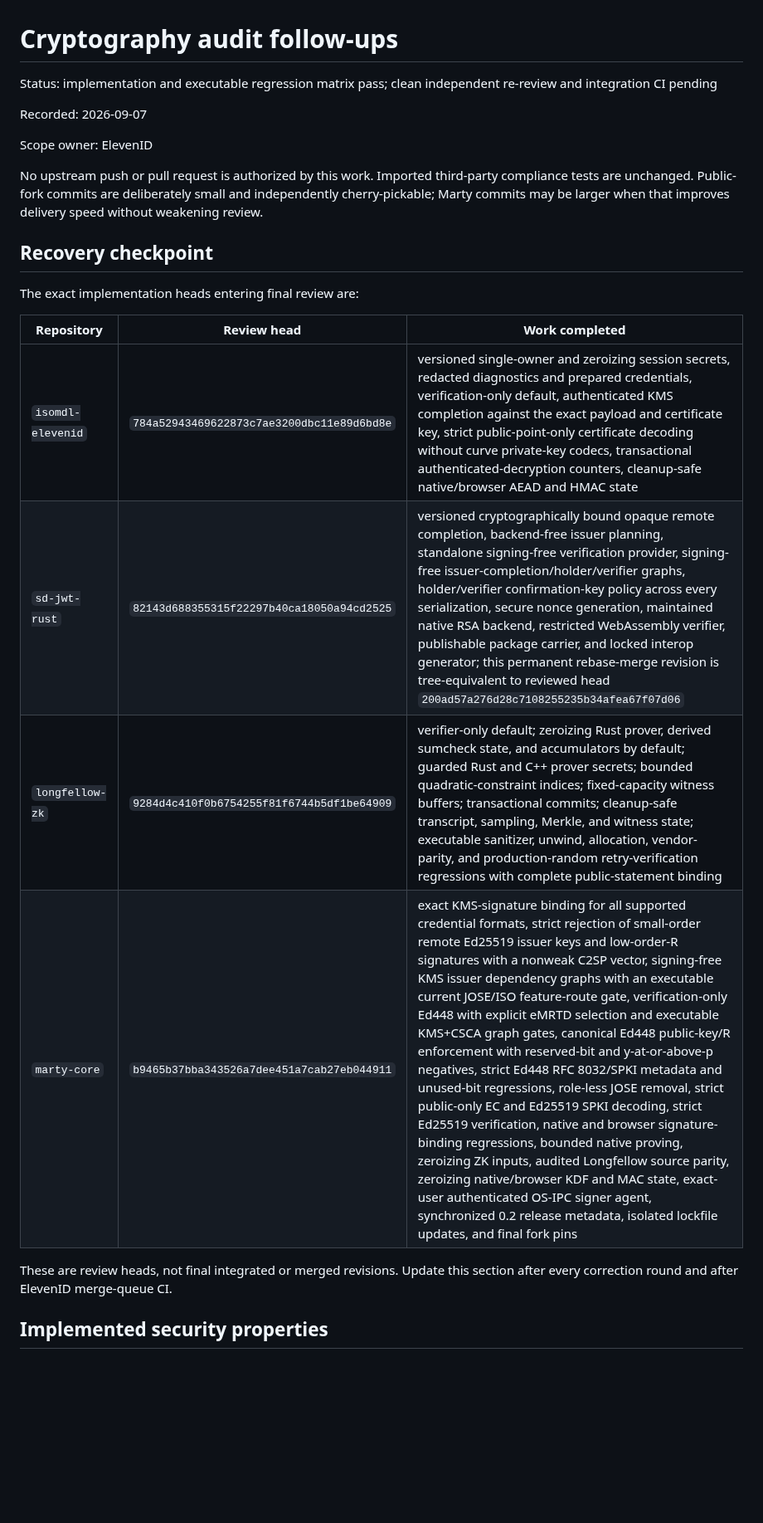
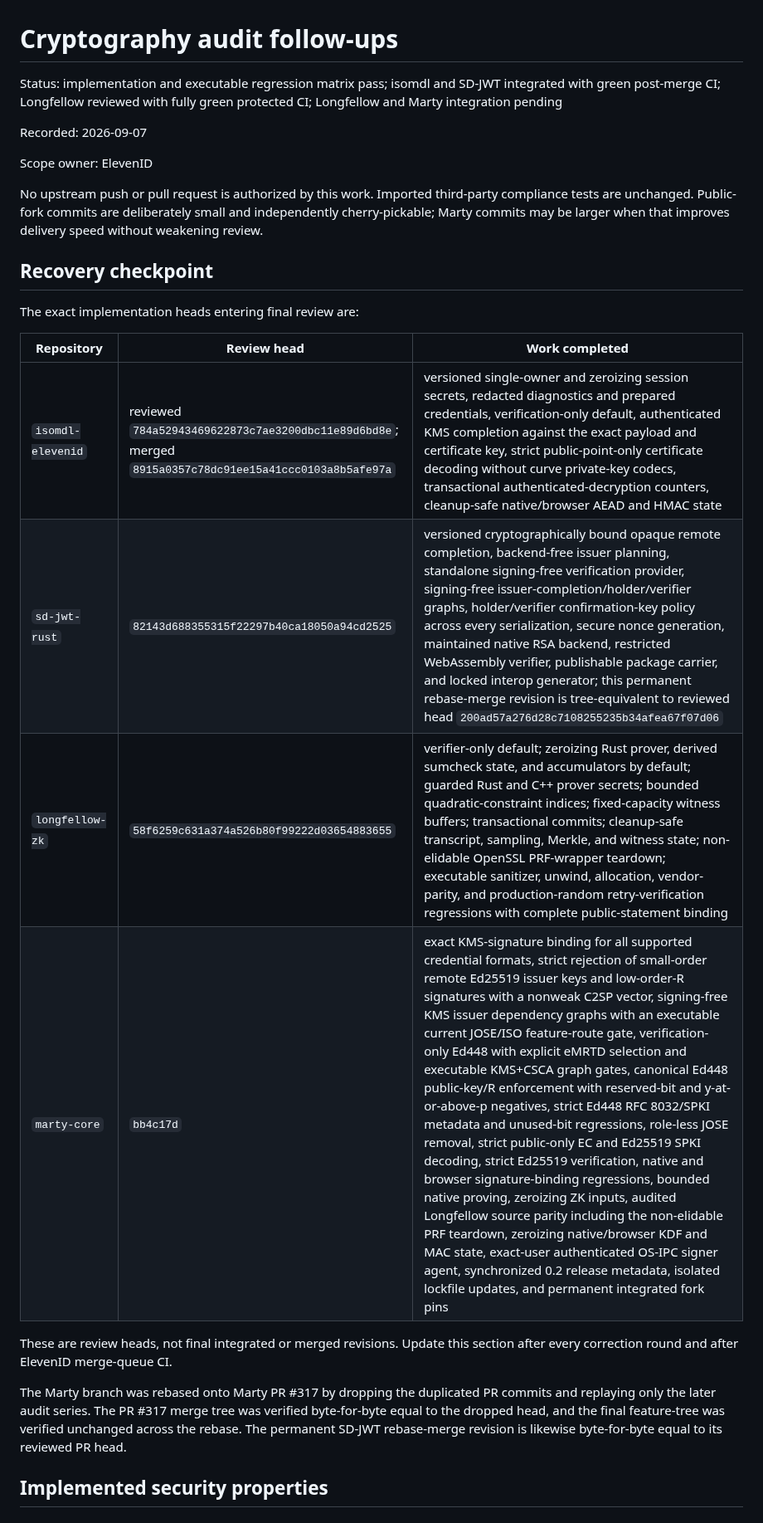
Before and after one commit to ElevenID/marty-core, a Markdown page: docs/architecture/crypto-audit-followups-2026-09-07.md, the part around one of its changes. Shown at 83% size. GitHub-like rendering; blank space fills up the shorter version.

```diff
--- a/docs/architecture/crypto-audit-followups-2026-09-07.md
+++ b/docs/architecture/crypto-audit-followups-2026-09-07.md
@@ -1,6 +1,8 @@
 # Cryptography audit follow-ups
 
-Status: implementation and executable regression matrix pass; clean independent re-review and integration CI pending
+Status: implementation and executable regression matrix pass; isomdl and
+SD-JWT integrated with green post-merge CI; Longfellow reviewed with fully green
+protected CI; Longfellow and Marty integration pending
 
 Recorded: 2026-09-07
 
@@ -17,13 +19,19 @@ The exact implementation heads entering final review are:
 
 | Repository | Review head | Work completed |
 | --- | --- | --- |
-| `isomdl-elevenid` | `784a52943469622873c7ae3200dbc11e89d6bd8e` | versioned single-owner and zeroizing session secrets, redacted diagnostics and prepared credentials, verification-only default, authenticated KMS completion against the exact payload and certificate key, strict public-point-only certificate decoding without curve private-key codecs, transactional authenticated-decryption counters, cleanup-safe native/browser AEAD and HMAC state |
+| `isomdl-elevenid` | reviewed `784a52943469622873c7ae3200dbc11e89d6bd8e`; merged `8915a0357c78dc91ee15a41ccc0103a8b5afe97a` | versioned single-owner and zeroizing session secrets, redacted diagnostics and prepared credentials, verification-only default, authenticated KMS completion against the exact payload and certificate key, strict public-point-only certificate decoding without curve private-key codecs, transactional authenticated-decryption counters, cleanup-safe native/browser AEAD and HMAC state |
 | `sd-jwt-rust` | `82143d688355315f22297b40ca18050a94cd2525` | versioned cryptographically bound opaque remote completion, backend-free issuer planning, standalone signing-free verification provider, signing-free issuer-completion/holder/verifier graphs, holder/verifier confirmation-key policy across every serialization, secure nonce generation, maintained native RSA backend, restricted WebAssembly verifier, publishable package carrier, and locked interop generator; this permanent rebase-merge revision is tree-equivalent to reviewed head `200ad57a276d28c7108255235b34afea67f07d06` |
-| `longfellow-zk` | `9284d4c410f0b6754255f81f6744b5df1be64909` | verifier-only default; zeroizing Rust prover, derived sumcheck state, and accumulators by default; guarded Rust and C++ prover secrets; bounded quadratic-constraint indices; fixed-capacity witness buffers; transactional commits; cleanup-safe transcript, sampling, Merkle, and witness state; executable sanitizer, unwind, allocation, vendor-parity, and production-random retry-verification regressions with complete public-statement binding |
-| `marty-core` | `b9465b37bba343526a7dee451a7cab27eb044911` | exact KMS-signature binding for all supported credential formats, strict rejection of small-order remote Ed25519 issuer keys and low-order-R signatures with a nonweak C2SP vector, signing-free KMS issuer dependency graphs with an executable current JOSE/ISO feature-route gate, verification-only Ed448 with explicit eMRTD selection and executable KMS+CSCA graph gates, canonical Ed448 public-key/R enforcement with reserved-bit and y-at-or-above-p negatives, strict Ed448 RFC 8032/SPKI metadata and unused-bit regressions, role-less JOSE removal, strict public-only EC and Ed25519 SPKI decoding, strict Ed25519 verification, native and browser signature-binding regressions, bounded native proving, zeroizing ZK inputs, audited Longfellow source parity, zeroizing native/browser KDF and MAC state, exact-user authenticated OS-IPC signer agent, synchronized 0.2 release metadata, isolated lockfile updates, and final fork pins |
+| `longfellow-zk` | `58f6259c631a374a526b80f99222d03654883655` | verifier-only default; zeroizing Rust prover, derived sumcheck state, and accumulators by default; guarded Rust and C++ prover secrets; bounded quadratic-constraint indices; fixed-capacity witness buffers; transactional commits; cleanup-safe transcript, sampling, Merkle, and witness state; non-elidable OpenSSL PRF-wrapper teardown; executable sanitizer, unwind, allocation, vendor-parity, and production-random retry-verification regressions with complete public-statement binding |
+| `marty-core` | `bb4c17d` | exact KMS-signature binding for all supported credential formats, strict rejection of small-order remote Ed25519 issuer keys and low-order-R signatures with a nonweak C2SP vector, signing-free KMS issuer dependency graphs with an executable current JOSE/ISO feature-route gate, verification-only Ed448 with explicit eMRTD selection and executable KMS+CSCA graph gates, canonical Ed448 public-key/R enforcement with reserved-bit and y-at-or-above-p negatives, strict Ed448 RFC 8032/SPKI metadata and unused-bit regressions, role-less JOSE removal, strict public-only EC and Ed25519 SPKI decoding, strict Ed25519 verification, native and browser signature-binding regressions, bounded native proving, zeroizing ZK inputs, audited Longfellow source parity including the non-elidable PRF teardown, zeroizing native/browser KDF and MAC state, exact-user authenticated OS-IPC signer agent, synchronized 0.2 release metadata, isolated lockfile updates, and permanent integrated fork pins |
 
 These are review heads, not final integrated or merged revisions. Update this
 section after every correction round and after ElevenID merge-queue CI.
+
+The Marty branch was rebased onto Marty PR #317 by dropping the duplicated PR
+commits and replaying only the later audit series. The PR #317 merge tree was
+verified byte-for-byte equal to the dropped head, and the final feature-tree was
+verified unchanged across the rebase. The permanent SD-JWT rebase-merge revision
+is likewise byte-for-byte equal to its reviewed PR head.
 
 ## Implemented security properties
 
```
Also changed, not shown: other parts of docs/architecture/crypto-audit-followups-2026-09-07.md (+27 -3 lines).
